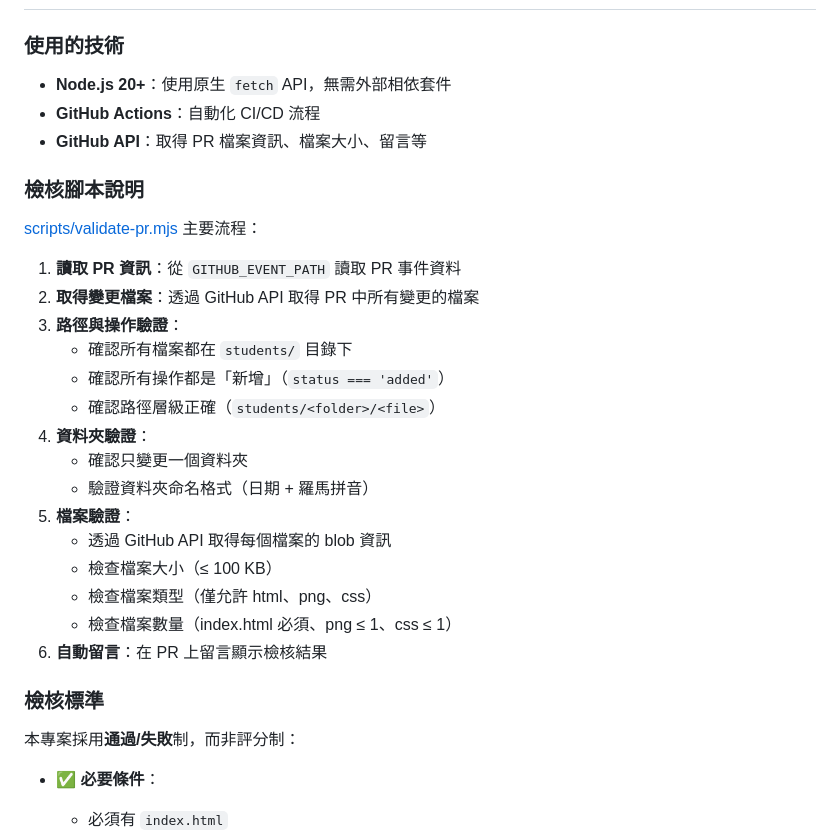
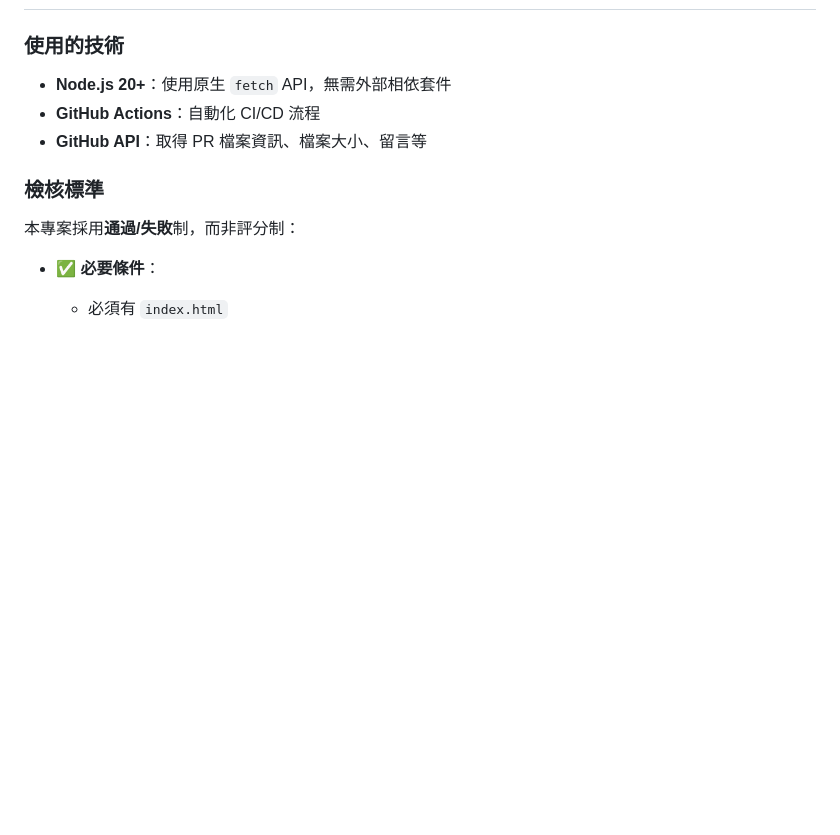
Before and after one commit to hsiangfeng/vibecoding-camp, a Markdown page: README.md, the part around one of its changes. Drawn GitHub-style; blank space fills up the shorter version.

```diff
--- a/README.md
+++ b/README.md
@@ -151,26 +151,6 @@ students/
 - **GitHub Actions**：自動化 CI/CD 流程
 - **GitHub API**：取得 PR 檔案資訊、檔案大小、留言等
 
-### 檢核腳本說明
-
-[scripts/validate-pr.mjs](scripts/validate-pr.mjs) 主要流程：
-
-1. **讀取 PR 資訊**：從 `GITHUB_EVENT_PATH` 讀取 PR 事件資料
-2. **取得變更檔案**：透過 GitHub API 取得 PR 中所有變更的檔案
-3. **路徑與操作驗證**：
-   - 確認所有檔案都在 `students/` 目錄下
-   - 確認所有操作都是「新增」（`status === 'added'`）
-   - 確認路徑層級正確（`students/<folder>/<file>`）
-4. **資料夾驗證**：
-   - 確認只變更一個資料夾
-   - 驗證資料夾命名格式（日期 + 羅馬拼音）
-5. **檔案驗證**：
-   - 透過 GitHub API 取得每個檔案的 blob 資訊
-   - 檢查檔案大小（≤ 100 KB）
-   - 檢查檔案類型（僅允許 html、png、css）
-   - 檢查檔案數量（index.html 必須、png ≤ 1、css ≤ 1）
-6. **自動留言**：在 PR 上留言顯示檢核結果
-
 ### 檢核標準
 
 本專案採用**通過/失敗**制，而非評分制：
```
Also changed, not shown: other parts of README.md (+0 -33 lines).
